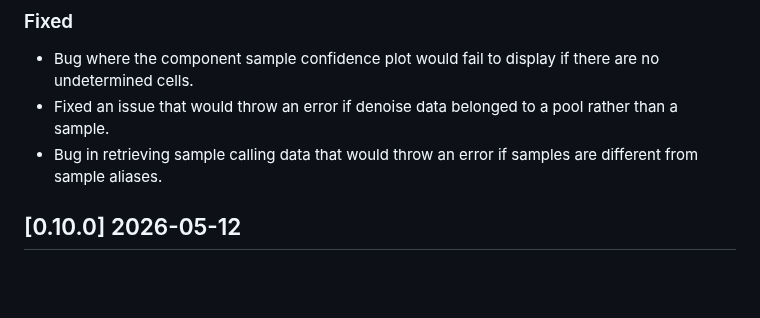
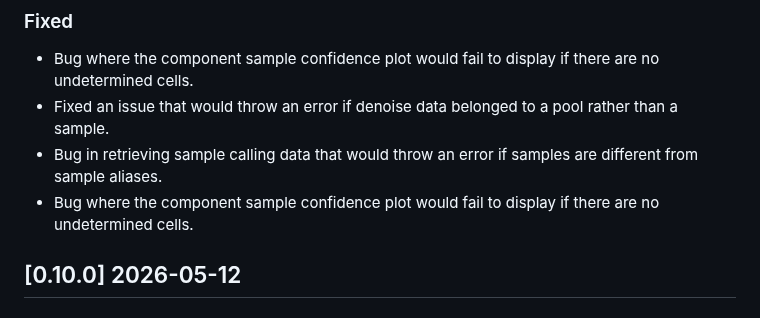
Before and after one commit to PixelgenTechnologies/pixelatorES, a Markdown page: CHANGELOG.md, the part around the change. Rendered like a GitHub page; blank space fills up the shorter version.

Commit message:
fix: missing undetermined

```diff
--- a/CHANGELOG.md
+++ b/CHANGELOG.md
@@ -12,6 +12,7 @@ and this project adheres to [Semantic Versioning](https://semver.org/spec/v2.0.0
 - Bug where the component sample confidence plot would fail to display if there are no undetermined cells.
 - Fixed an issue that would throw an error if denoise data belonged to a pool rather than a sample.
 - Bug in retrieving sample calling data that would throw an error if samples are different from sample aliases.
+- Bug where the component sample confidence plot would fail to display if there are no undetermined cells.
 
 ## [0.10.0] 2026-05-12
 
```
